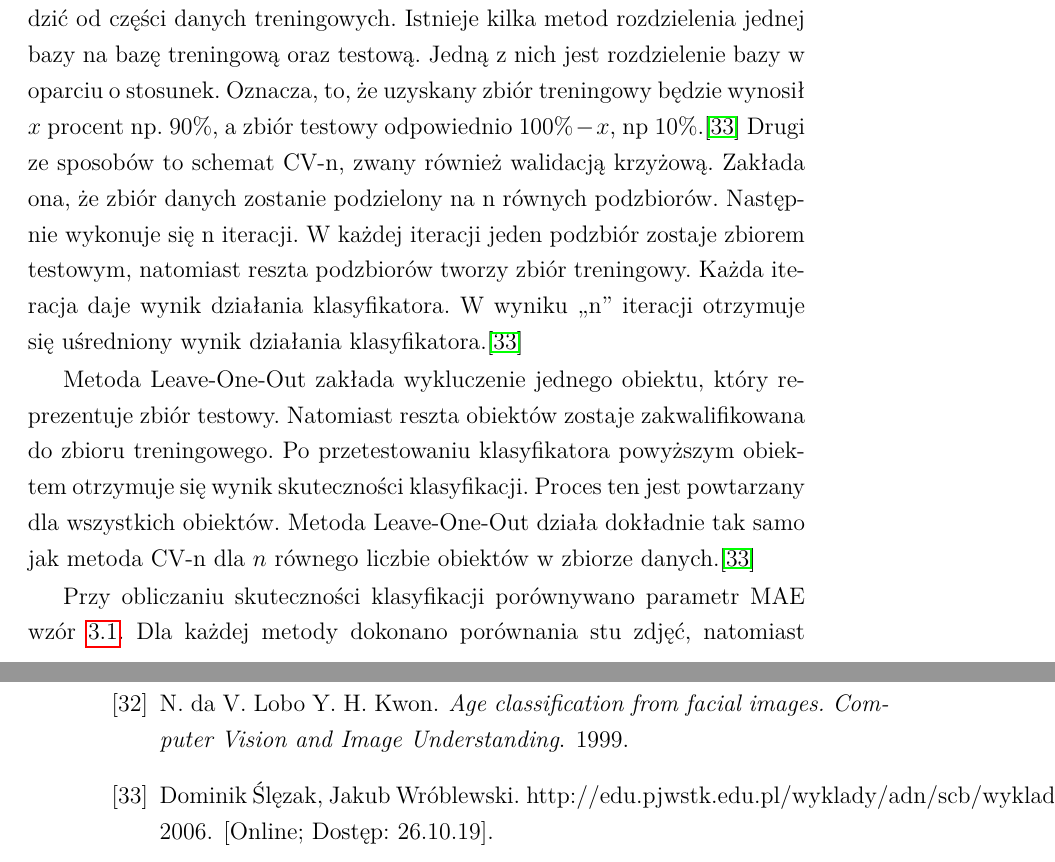
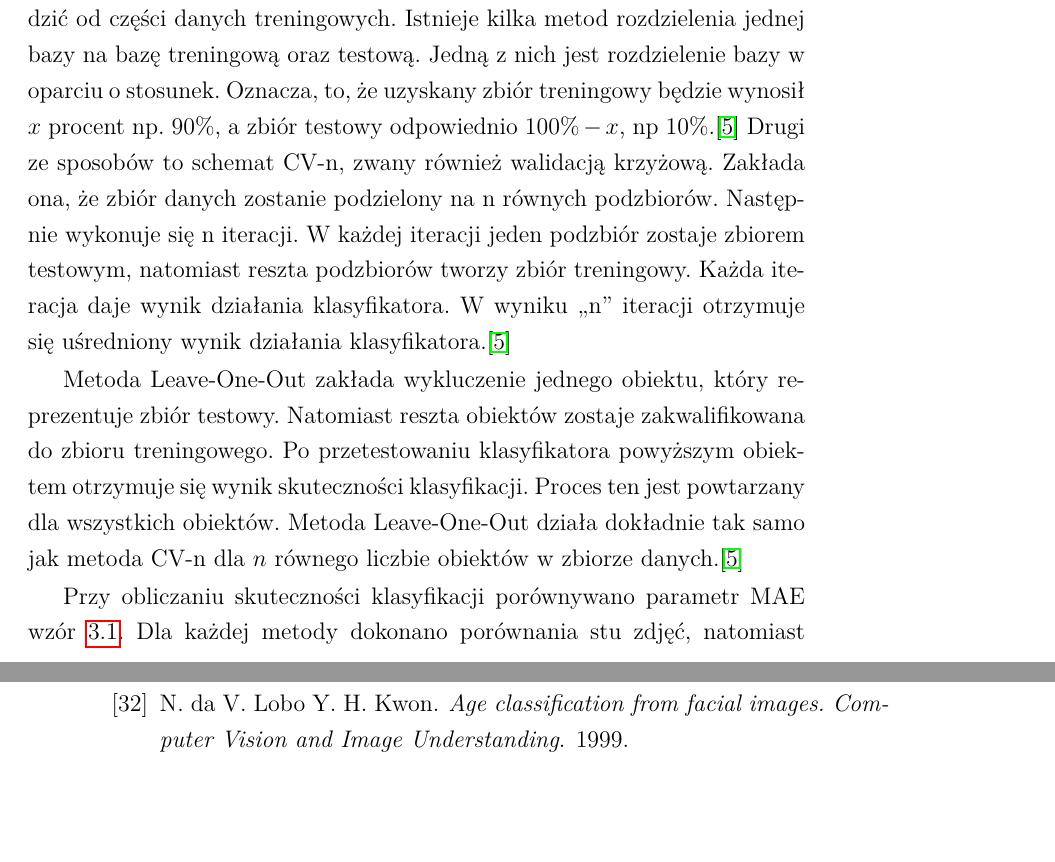
Before and after one commit to MateuszT9333/MagisterkaInfa, a LaTeX thesis (praca.tex, which reads bibliografia.bib): two parts of pages 69 and 80 of 95, joined at a grey line, cut so that both start at the same text, the shorter picture padded with empty space. Compiled offline with pdfLaTeX.

Commit message:
Poprawa bibliografii

```diff
--- a/bibliografia.bib
+++ b/bibliografia.bib
@@ -250,12 +250,6 @@ The Hong Kong Polytechnic University, Hung Hom, Hong Kong"
     year = {2018},
     note = "[Online; Dostęp: 22.10.19]"
 }
-@misc{schematTreningu,
-    author = {Dominik Ślęzak and Jakub Wróblewski},
-    title = {http://edu.pjwstk.edu.pl/wyklady/adn/scb/wyklad9/w9.htm},
-    year = {2006},
-    note = "[Online; Dostęp: 26.10.19]"
-}
 %recenzowane < 10 lat
 @Book{dataMiningAlgorithms,
     author = "Pawel Cichosz",
--- a/praca.tex
+++ b/praca.tex
@@ -2356,18 +2356,18 @@ Karolina Nurzyńska}
     Baza testowa może pochodzić od części danych treningowych. Istnieje kilka metod rozdzielenia jednej bazy na bazę
     treningową oraz testową.
     Jedną z nich jest rozdzielenie bazy w oparciu o stosunek. Oznacza, to, że uzyskany zbiór treningowy będzie wynosił
-    $x$ procent np. 90\%, a zbiór testowy odpowiednio $100\% -x$, np 10\%.\cite{schematTreningu}
+    $x$ procent np. 90\%, a zbiór testowy odpowiednio $100\% -x$, np 10\%.\cite{dataMiningAlgorithms}
     Drugi ze sposobów to schemat CV-n, zwany również walidacją krzyżową.
     Zakłada ona, że zbiór danych zostanie podzielony na n równych podzbiorów.
     Następnie wykonuje się n iteracji. W każdej iteracji jeden podzbiór zostaje zbiorem testowym, natomiast reszta
     podzbiorów tworzy zbiór treningowy.
     Każda iteracja daje wynik działania klasyfikatora. W wyniku ,,n'' iteracji otrzymuje się uśredniony wynik
-    działania klasyfikatora.\cite{schematTreningu}
+    działania klasyfikatora.\cite{dataMiningAlgorithms}
 
     Metoda Leave-One-Out zakłada wykluczenie jednego obiektu, który reprezentuje zbiór testowy. Natomiast reszta obiektów zostaje zakwalifikowana do zbioru treningowego.
     Po przetestowaniu klasyfikatora powyższym obiektem otrzymuje się wynik skuteczności klasyfikacji. Proces ten jest powtarzany dla wszystkich obiektów.
     Metoda Leave-One-Out działa dokładnie tak samo jak metoda CV-n dla $n$ równego liczbie obiektów
-    w zbiorze danych.\cite{schematTreningu}
+    w zbiorze danych.\cite{dataMiningAlgorithms}
 
     Przy obliczaniu skuteczności klasyfikacji porównywano parametr MAE wzór~\ref{wzor.mae}.
     Dla każdej metody dokonano porównania stu zdjęć,
```
Also changed, not shown: out/praca.pdf.
